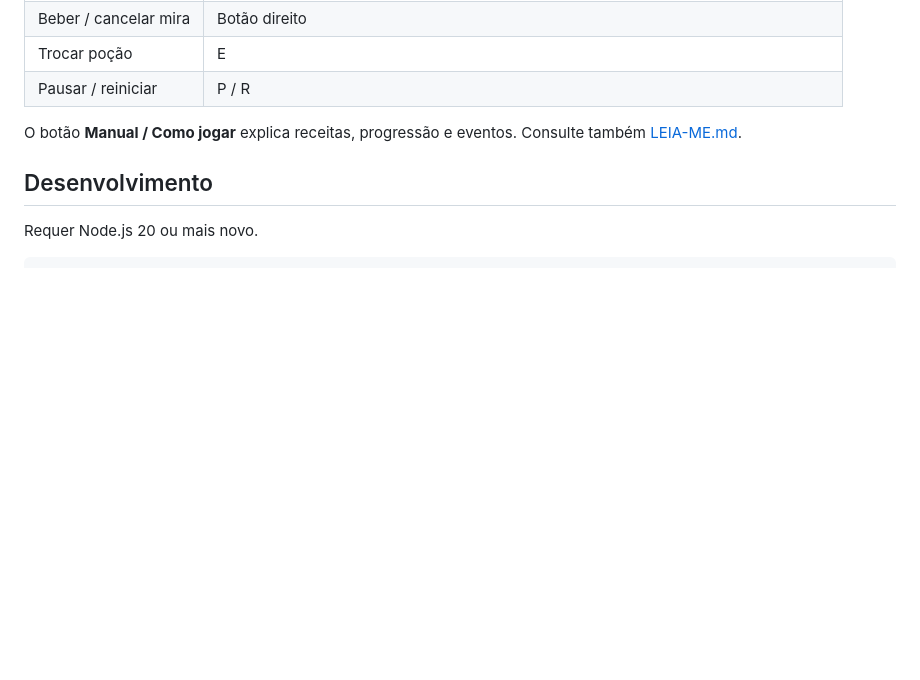
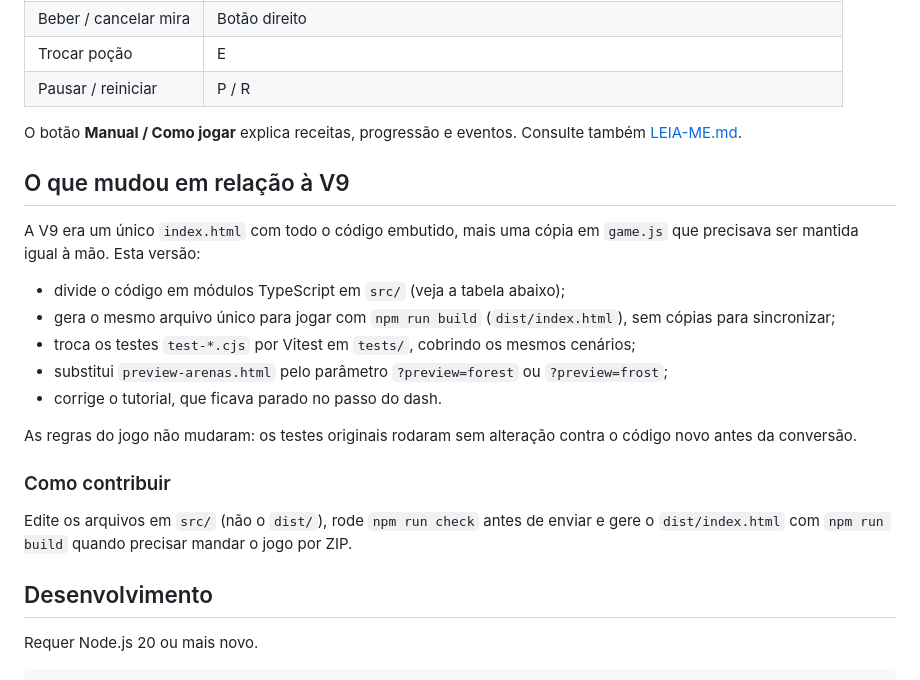
Before and after one commit to belaozen/caldeirao, a Markdown page: README.md, the part around the change. Drawn GitHub-style; blank space fills up the shorter version.

Commit message:
README: explica a migração da V9 e como contribuir
Co-Authored-By: Claude Opus 5.5 (1M context) <noreply@anthropic.com>

```diff
--- a/README.md
+++ b/README.md
@@ -24,6 +24,22 @@ Gere a versão jogável com `npm run build` e abra **dist/index.html** no navega
 | Pausar / reiniciar    | P / R                                                                             |
 
 O botão **Manual / Como jogar** explica receitas, progressão e eventos. Consulte também [LEIA-ME.md](LEIA-ME.md).
+
+## O que mudou em relação à V9
+
+A V9 era um único `index.html` com todo o código embutido, mais uma cópia em `game.js` que precisava ser mantida igual à mão. Esta versão:
+
+- divide o código em módulos TypeScript em `src/` (veja a tabela abaixo);
+- gera o mesmo arquivo único para jogar com `npm run build` (`dist/index.html`), sem cópias para sincronizar;
+- troca os testes `test-*.cjs` por Vitest em `tests/`, cobrindo os mesmos cenários;
+- substitui `preview-arenas.html` pelo parâmetro `?preview=forest` ou `?preview=frost`;
+- corrige o tutorial, que ficava parado no passo do dash.
+
+As regras do jogo não mudaram: os testes originais rodaram sem alteração contra o código novo antes da conversão.
+
+### Como contribuir
+
+Edite os arquivos em `src/` (não o `dist/`), rode `npm run check` antes de enviar e gere o `dist/index.html` com `npm run build` quando precisar mandar o jogo por ZIP.
 
 ## Desenvolvimento
 
```
